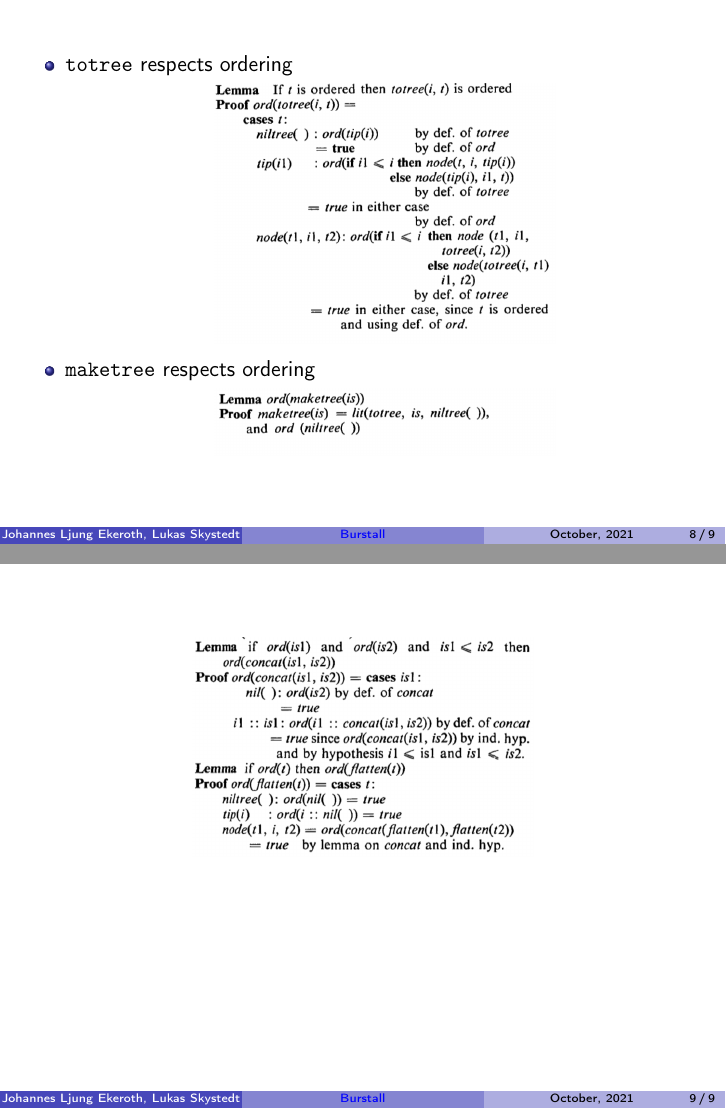
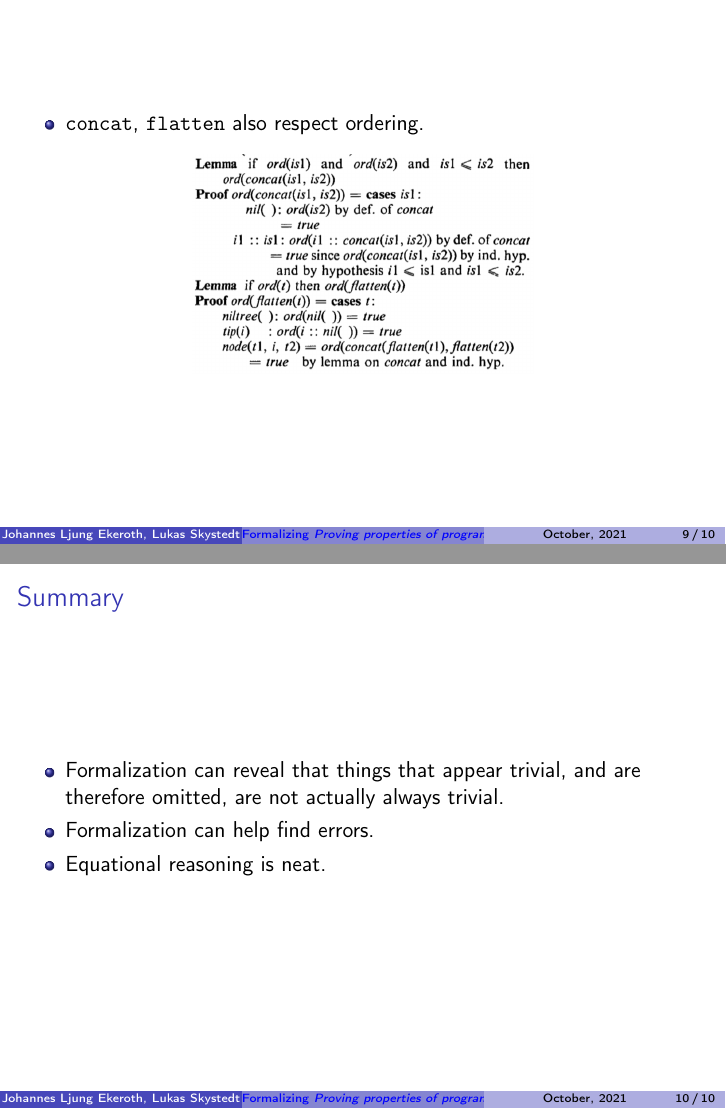
Before and after one commit to Lukas-Skystedt/Burstall-Structural-Deduction-in-Agda, LaTeX slides (slides/slides.tex): pages 17 and 18 of 18, joined at a grey line. Compiled offline with pdfLaTeX.

Commit message:
Some updates

```diff
--- a/slides/slides.tex
+++ b/slides/slides.tex
@@ -40,7 +40,7 @@
 }
 
 % Information to be included in the title page:
-\title{Burstall}
+\title{Formalizing \textit{Proving properties of programs by structural induction} in Agda}
 \author{Johannes Ljung Ekeroth, Lukas Skystedt}
 \date{October, 2021}
 
@@ -50,3 +50,7 @@
 \frame{\titlepage}
 \begin{frame}[fragile]
   \frametitle{Overview}
+  Paper by R.M Burstall: \textit{Proving properties of programs by structural induction} (available through the \href{https://web.archive.org/web/20201112001546/https://www.cse.chalmers.se/edu/year/2010/course/DAT140_Types/Burstall.pdf}{Wayback Machine}).
+\vspace{1em}
+
+  The paper uses a small, informal, untyped functional language with
@@ -163,6 +158,20 @@
   \end{itemize}
 \end{frame}
 \begin{frame}
+  \begin{itemize}
+  \item \code{concat}, \code{flatten} also respect ordering.
+  \end{itemize}
   {\center\includegraphics[width=.5\textwidth]{./ord-concat.png}\\}
 \end{frame}
+
+\begin{frame}
+  \frametitle{Summary}
+ % TODO rephrase
+  \begin{itemize}
+  \item Formalization can reveal that things that appear trivial, and are
+    therefore omitted, are not actually always trivial.
+  \item Formalization can help find errors.
+  \item Equational reasoning is neat.
+  \end{itemize}
+\end{frame}
 \end{document}
```
Also changed, not shown: slides/slides.tex (9 more changed lines), 3 other files.
